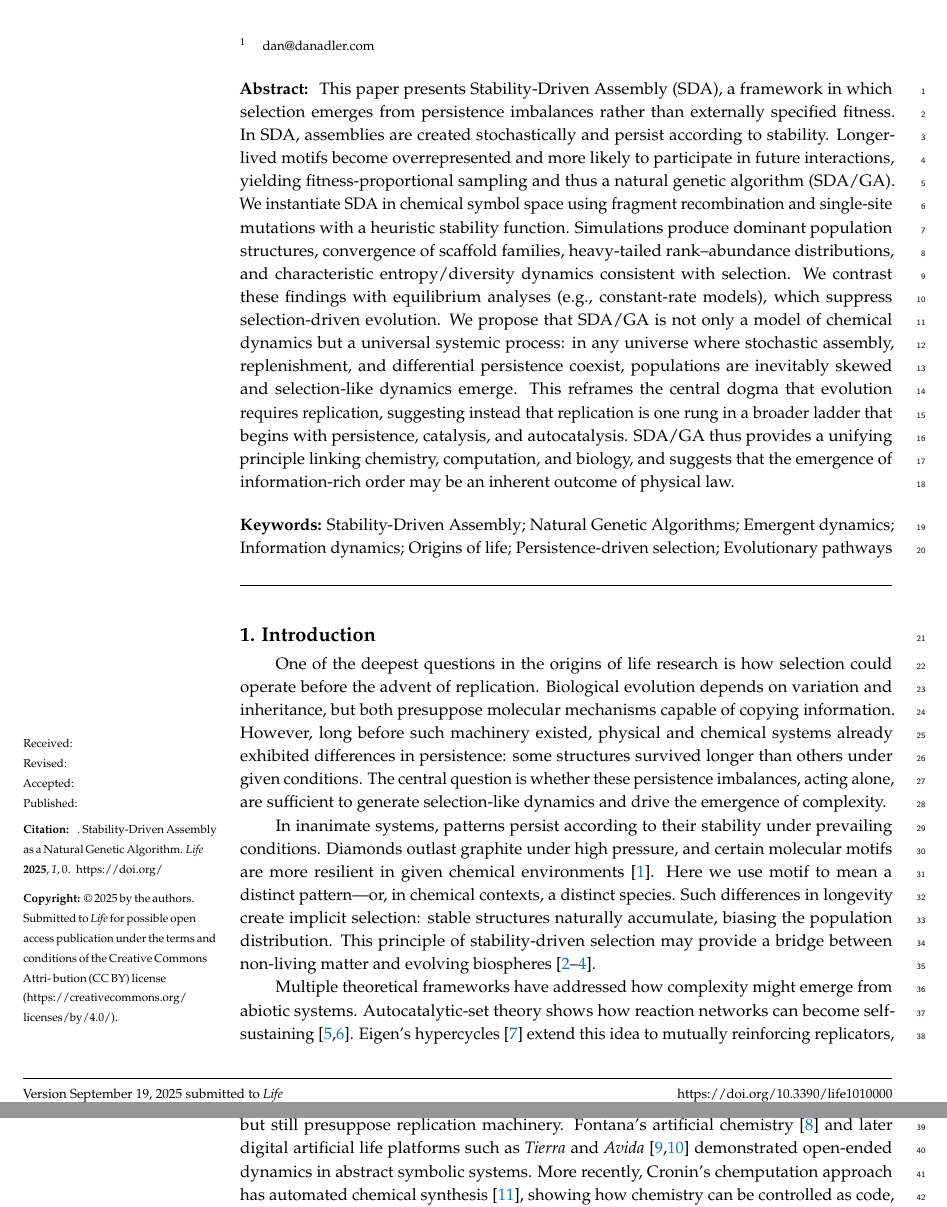
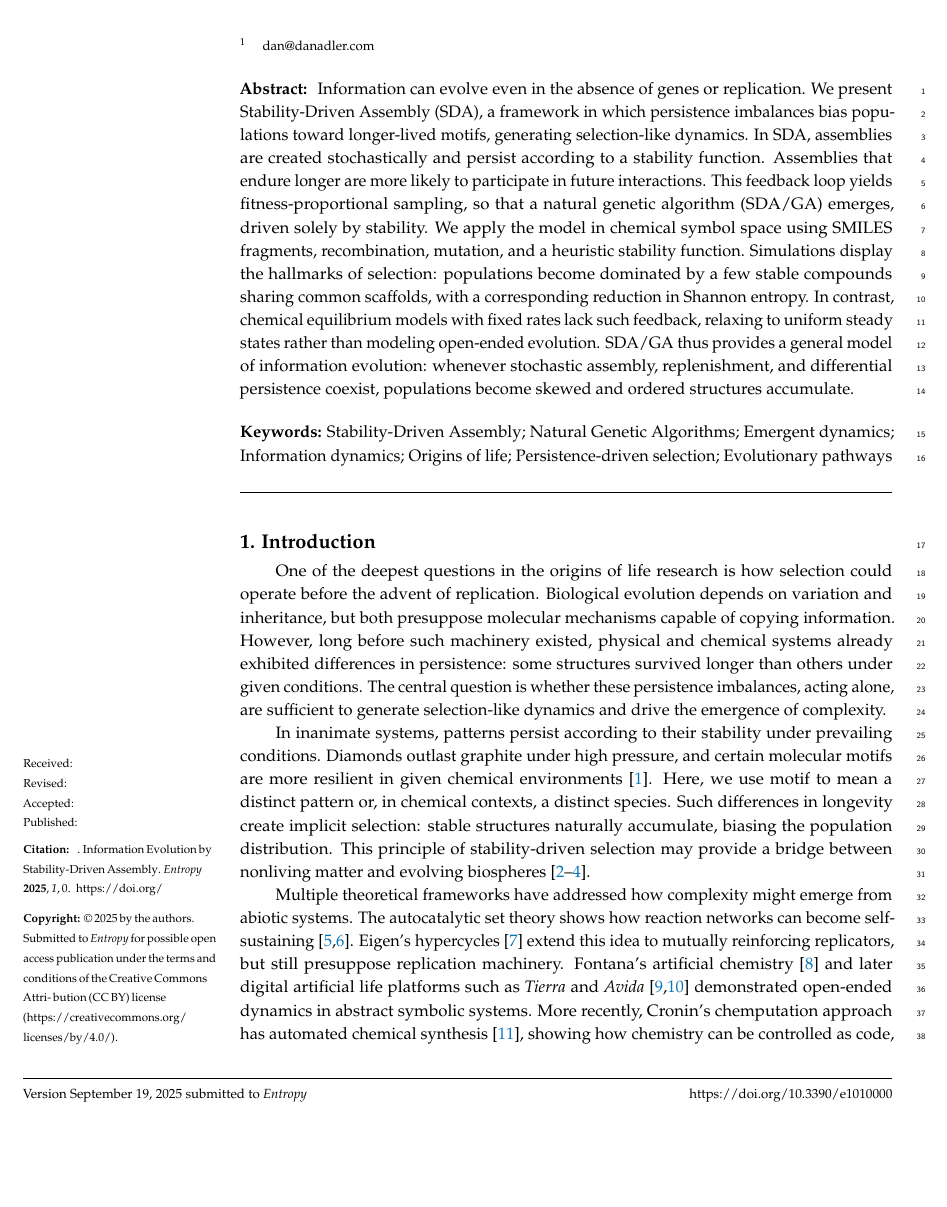
Before and after one commit to danadler-dev/MDPI-Life-Article, a LaTeX paper (template.tex): two parts of pages 1 and 2 of 23 before the commit and part of page 1 of 23 after it, the two joined at a grey line, cut so that both start at the same text, the shorter picture padded with empty space. Compiled offline with pdfLaTeX.

Commit message:
Updates from Overleaf

```diff
--- a/template.tex
+++ b/template.tex
@@ -2,7 +2,7 @@
 %  For support, please attach all files needed for compiling as well as the log file, and specify your operating system, LaTeX version, and LaTeX editor.
 
 %=================================================================
-\documentclass[life,article,submit,pdftex,moreauthors]{Definitions/mdpi}
+\documentclass[entropy,article,submit,pdftex,moreauthors]{Definitions/mdpi}
 
 %% The amssymb package provides various useful mathematical symbols
 \usepackage{amssymb}
@@ -41,11 +41,11 @@
 
 %=================================================================
 % Full title of the paper (Capitalized)
-\Title{Stability-Driven Assembly as a Natural Genetic Algorithm}
+\Title{Information Evolution by Stability-Driven Assembly}
 
 
 % MDPI internal command: Title for citation in the left column
-\TitleCitation{Stability-Driven Assembly as a Natural Genetic Algorithm}
+\TitleCitation{Information Evolution by Stability-Driven Assembly}
 
 % Author Orchid ID: enter ID or remove command
 \newcommand{\orcidauthorA}{0009-0007-7122-0317} % Add \orcidA{} behind the author's name
@@ -63,7 +63,7 @@ $^{1}$ \quad dan@danadler.com}
 %=================================================================
 % Abstract (Do not insert blank lines, i.e. \\)
 \abstract{
-This paper presents Stability-Driven Assembly (SDA), a framework in which selection emerges from persistence imbalances rather than externally specified fitness. In SDA, assemblies are created stochastically and persist according to stability. Longer-lived motifs become overrepresented and more likely to participate in future interactions, yielding fitness-proportional sampling and thus a natural genetic algorithm (SDA/GA). We instantiate SDA in chemical symbol space using fragment recombination and single-site mutations with a heuristic stability function. Simulations produce dominant population structures, convergence of scaffold families, heavy-tailed rank–abundance distributions, and characteristic entropy/diversity dynamics consistent with selection. We contrast these findings with equilibrium analyses (e.g., constant-rate models), which suppress selection-driven evolution. We propose that SDA/GA is not only a model of chemical dynamics but a universal systemic process: in any universe where stochastic assembly, replenishment, and differential persistence coexist, populations are inevitably skewed and selection-like dynamics emerge. This reframes the central dogma that evolution requires replication, suggesting instead that replication is one rung in a broader ladder that begins with persistence, catalysis, and autocatalysis. SDA/GA thus provides a unifying principle linking chemistry, computation, and biology, and suggests that the emergence of information-rich order may be an inherent outcome of physical law.
+Information can evolve even in the absence of genes or replication. We present Stability-Driven Assembly (SDA), a framework in which persistence imbalances bias populations toward longer-lived motifs, generating selection-like dynamics. In SDA, assemblies are created stochastically and persist according to a stability function. Assemblies that endure longer are more likely to participate in future interactions. This feedback loop yields fitness-proportional sampling, so that a natural genetic algorithm (SDA/GA) emerges, driven solely by stability. We apply the model in chemical symbol space using SMILES fragments, recombination, mutation, and a heuristic stability function. Simulations display the hallmarks of selection: populations become dominated by a few stable compounds sharing common scaffolds, with a corresponding reduction in Shannon entropy. In contrast, chemical equilibrium models with fixed rates lack such feedback, relaxing to uniform steady states rather than modeling open-ended evolution. SDA/GA thus provides a general model of information evolution: whenever stochastic assembly, replenishment, and differential persistence coexist, populations become skewed and ordered structures accumulate.
 }
 
 
@@ -77,7 +77,7 @@ This paper presents Stability-Driven Assembly (SDA), a framework in which select
 
 One of the deepest questions in the origins of life research is how selection could operate before the advent of replication. Biological evolution depends on variation and inheritance, but both presuppose molecular mechanisms capable of copying information. However, long before such machinery existed, physical and chemical systems already exhibited differences in persistence: some structures survived longer than others under given conditions. The central question is whether these persistence imbalances, acting alone, are sufficient to generate selection-like dynamics and drive the emergence of complexity.
 
-In inanimate systems, patterns persist according to their stability under prevailing conditions. Diamonds outlast graphite under high pressure, and certain molecular motifs are more resilient in given chemical environments \cite{ruizmirazo2014}. Here we use motif to mean a distinct pattern—or, in chemical contexts, a distinct species. Such differences in longevity create implicit selection: stable structures naturally accumulate, biasing the population distribution. This principle of stability-driven selection may provide a bridge between non-living matter and evolving biospheres \cite{kauffman1993origins, hordijk2012autocatalytic, nghe2015prebiotic}.
+In inanimate systems, patterns persist according to their stability under prevailing conditions. Diamonds outlast graphite under high pressure, and certain molecular motifs are more resilient in given chemical environments \cite{ruizmirazo2014}. Here, we use motif to mean a distinct pattern or, in chemical contexts, a distinct species. Such differences in longevity create implicit selection: stable structures naturally accumulate, biasing the population distribution. This principle of stability-driven selection may provide a bridge between nonliving matter and evolving biospheres \cite{kauffman1993origins, hordijk2012autocatalytic, nghe2015prebiotic}.
 
-Multiple theoretical frameworks have addressed how complexity might emerge from abiotic systems. Autocatalytic-set theory shows how reaction networks can become self-sustaining \cite{kauffman1986autocatalytic, hordijk2011required}. Eigen's hypercycles \cite{eigen} extend this idea to mutually reinforcing replicators, but still presuppose replication machinery. Fontana's artificial chemistry \cite{fontana1991algorithmic} and later digital artificial life platforms such as \textit{Tierra} and \textit{Avida} \cite{ray1992tierra, adami1994} demonstrated open-ended dynamics in abstract symbolic systems. More recently, Cronin’s chemputation approach has automated chemical synthesis \cite{cronin2024chemputation}, showing how chemistry can be controlled as code, although only under the guidance of an external programmer. The GARD model of lipid assemblies \cite{segre2000compositional, markovitch2012universal} and protocell ABMs \cite{damer2015coupled} demonstrate how compositional inheritance can arise in specific chemistries. Each of these frameworks contributes valuable insight, yet they remain tied to particular substrates or assume replication.
+Multiple theoretical frameworks have addressed how complexity might emerge from abiotic systems. The autocatalytic set theory shows how reaction networks can become self-sustaining \cite{kauffman1986autocatalytic, hordijk2011required}. Eigen's hypercycles \cite{eigen} extend this idea to mutually reinforcing replicators, but still presuppose replication machinery. Fontana's artificial chemistry \cite{fontana1991algorithmic} and later digital artificial life platforms such as \textit{Tierra} and \textit{Avida} \cite{ray1992tierra, adami1994} demonstrated open-ended dynamics in abstract symbolic systems. More recently, Cronin’s chemputation approach has automated chemical synthesis \cite{cronin2024chemputation}, showing how chemistry can be controlled as code, although only under the guidance of an external programmer. The GARD model of lipid assemblies \cite{segre2000compositional, markovitch2012universal} and protocell ABMs \cite{damer2015coupled} demonstrate how compositional inheritance can arise in specific chemistries. Each of these frameworks contributes valuable insight, yet they remain tied to particular substrates or assume replication.
 
```
Also changed, not shown: template.tex (2 more changed lines).
